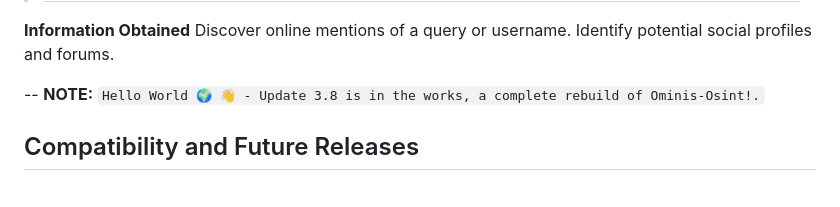
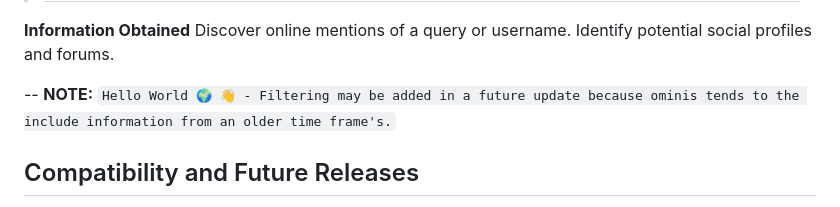
Before and after one commit to AnonCatalyst/Ominis-OSINT, a Markdown page: README.md, the part around the change. Drawn GitHub-style.

```diff
--- a/README.md
+++ b/README.md
@@ -5,7 +5,7 @@
     Identify potential social profiles and forums.
 
 
--- **NOTE:** `Hello World 🌍 👋 - Update 3.8 is in the works, a complete rebuild of Ominis-Osint!.`
+-- **NOTE:** `Hello World 🌍 👋 - Filtering may be added in a future update because ominis tends to the include information from an older time frame's.`
 
 
 ## Compatibility and Future Releases
```
